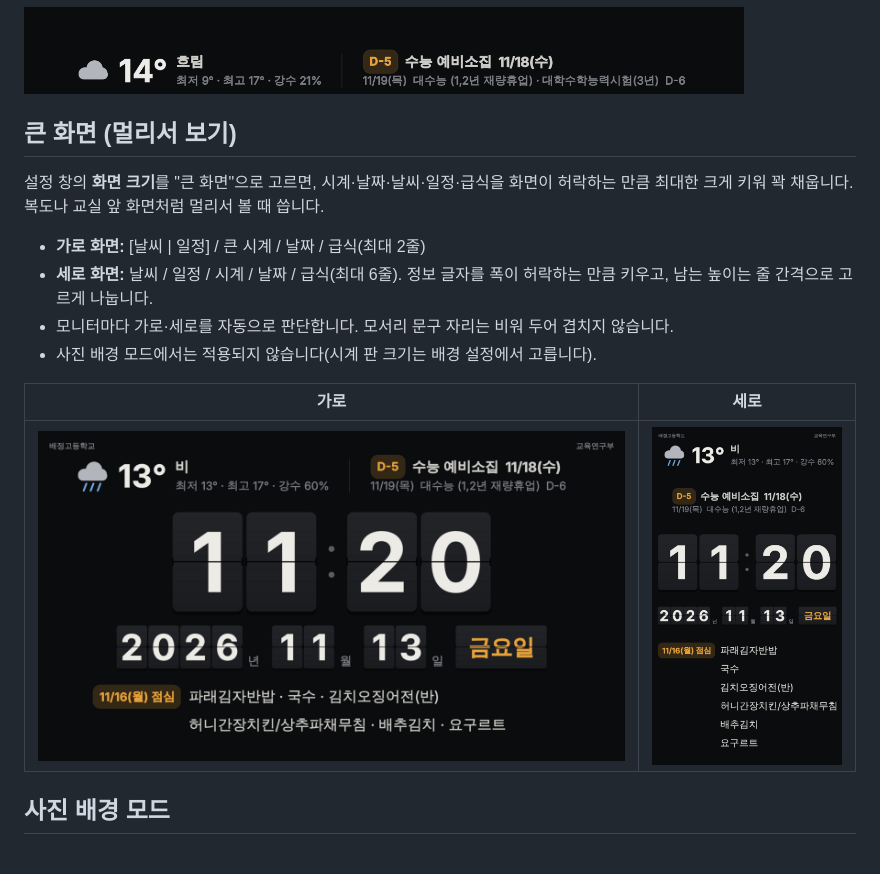
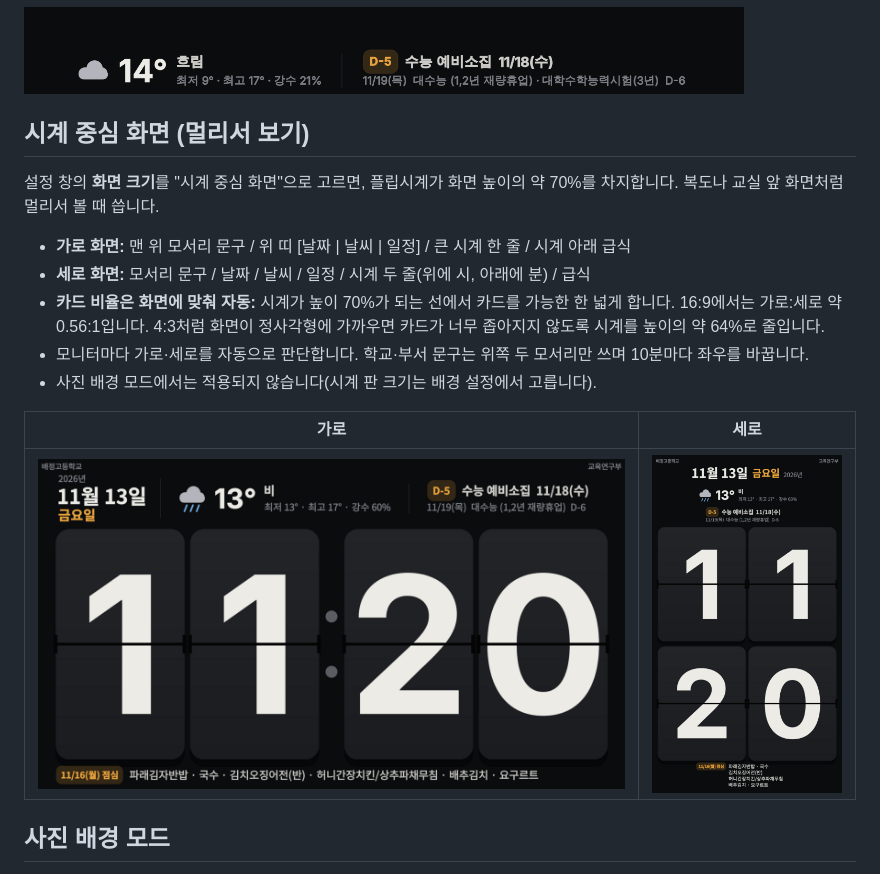
Before and after one commit to bjt82/BaejeongFlip, a Markdown page: README.md, the part around the change. GitHub-like rendering; pictures changed too: docs/screenshots/big-landscape.png (deleted), docs/screenshots/big-portrait.png (deleted), docs/screenshots/focus-landscape.png (added).

```diff
--- a/README.md
+++ b/README.md
@@ -20,18 +20,19 @@
   <img src="docs/screenshots/schedule-flip.gif" alt="학사일정이 한 건씩 넘어가는 모습" width="720">
 </p>
 
-## 큰 화면 (멀리서 보기)
+## 시계 중심 화면 (멀리서 보기)
 
-설정 창의 **화면 크기**를 "큰 화면"으로 고르면, 시계·날짜·날씨·일정·급식을 화면이 허락하는 만큼 최대한 크게 키워 꽉 채웁니다. 복도나 교실 앞 화면처럼 멀리서 볼 때 씁니다.
+설정 창의 **화면 크기**를 "시계 중심 화면"으로 고르면, 플립시계가 화면 높이의 약 70%를 차지합니다. 복도나 교실 앞 화면처럼 멀리서 볼 때 씁니다.
 
-- **가로 화면:** [날씨 | 일정] / 큰 시계 / 날짜 / 급식(최대 2줄)
-- **세로 화면:** 날씨 / 일정 / 시계 / 날짜 / 급식(최대 6줄). 정보 글자를 폭이 허락하는 만큼 키우고, 남는 높이는 줄 간격으로 고르게 나눕니다.
-- 모니터마다 가로·세로를 자동으로 판단합니다. 모서리 문구 자리는 비워 두어 겹치지 않습니다.
+- **가로 화면:** 맨 위 모서리 문구 / 위 띠 [날짜 | 날씨 | 일정] / 큰 시계 한 줄 / 시계 아래 급식
+- **세로 화면:** 모서리 문구 / 날짜 / 날씨 / 일정 / 시계 두 줄(위에 시, 아래에 분) / 급식
+- **카드 비율은 화면에 맞춰 자동:** 시계가 높이 70%가 되는 선에서 카드를 가능한 한 넓게 합니다. 16:9에서는 가로:세로 약 0.56:1입니다. 4:3처럼 화면이 정사각형에 가까우면 카드가 너무 좁아지지 않도록 시계를 높이의 약 64%로 줄입니다.
+- 모니터마다 가로·세로를 자동으로 판단합니다. 학교·부서 문구는 위쪽 두 모서리만 쓰며 10분마다 좌우를 바꿉니다.
 - 사진 배경 모드에서는 적용되지 않습니다(시계 판 크기는 배경 설정에서 고릅니다).
 
 | 가로 | 세로 |
 |---|---|
-| ![큰 화면 가로](docs/screenshots/big-landscape.png) | ![큰 화면 세로](docs/screenshots/big-portrait.png) |
+| ![시계 중심 화면 가로](docs/screenshots/focus-landscape.png) | ![시계 중심 화면 세로](docs/screenshots/focus-portrait.png) |
 
 ## 사진 배경 모드
 
```
Also changed, not shown: docs/다른학교-사용안내.md (+1 -1 lines), 2 other files.
